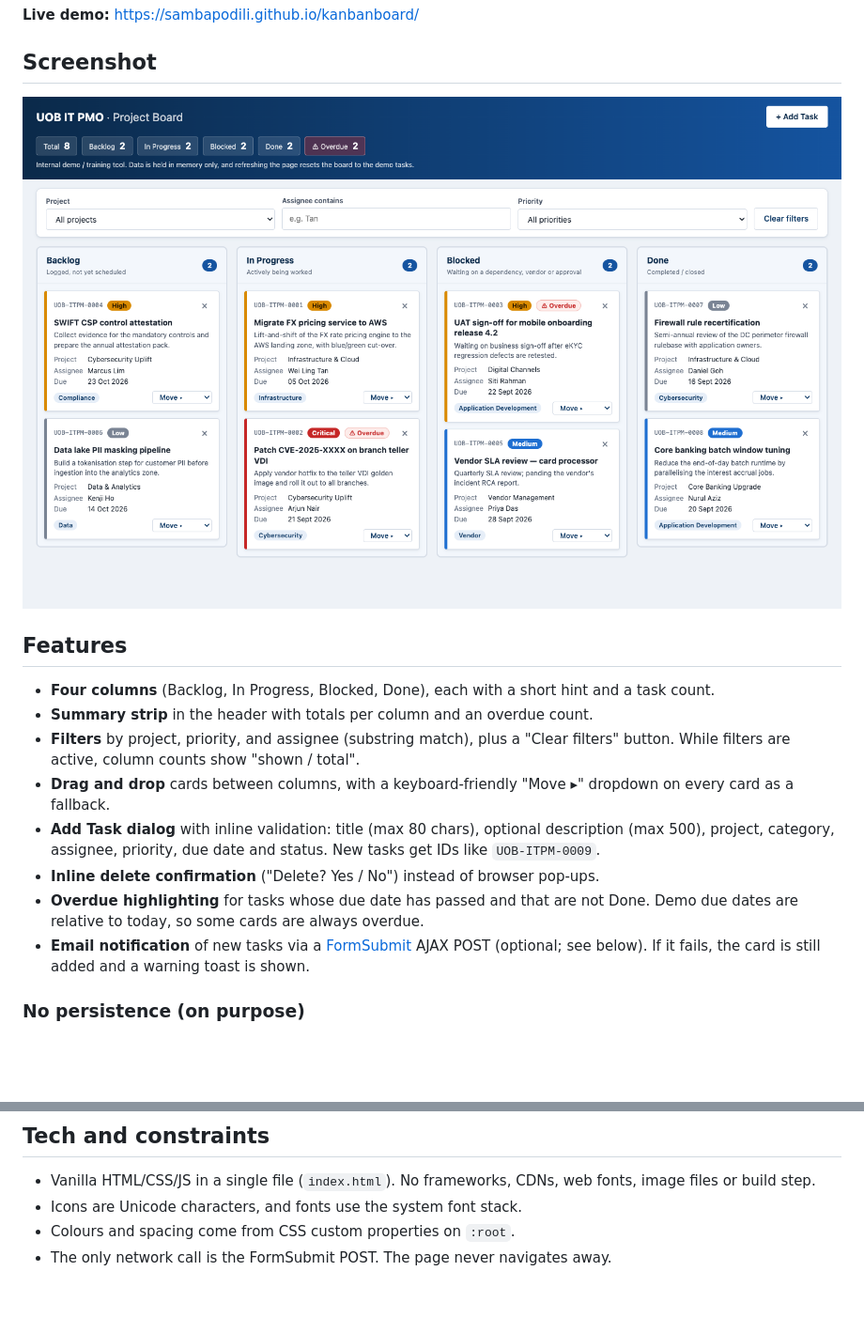
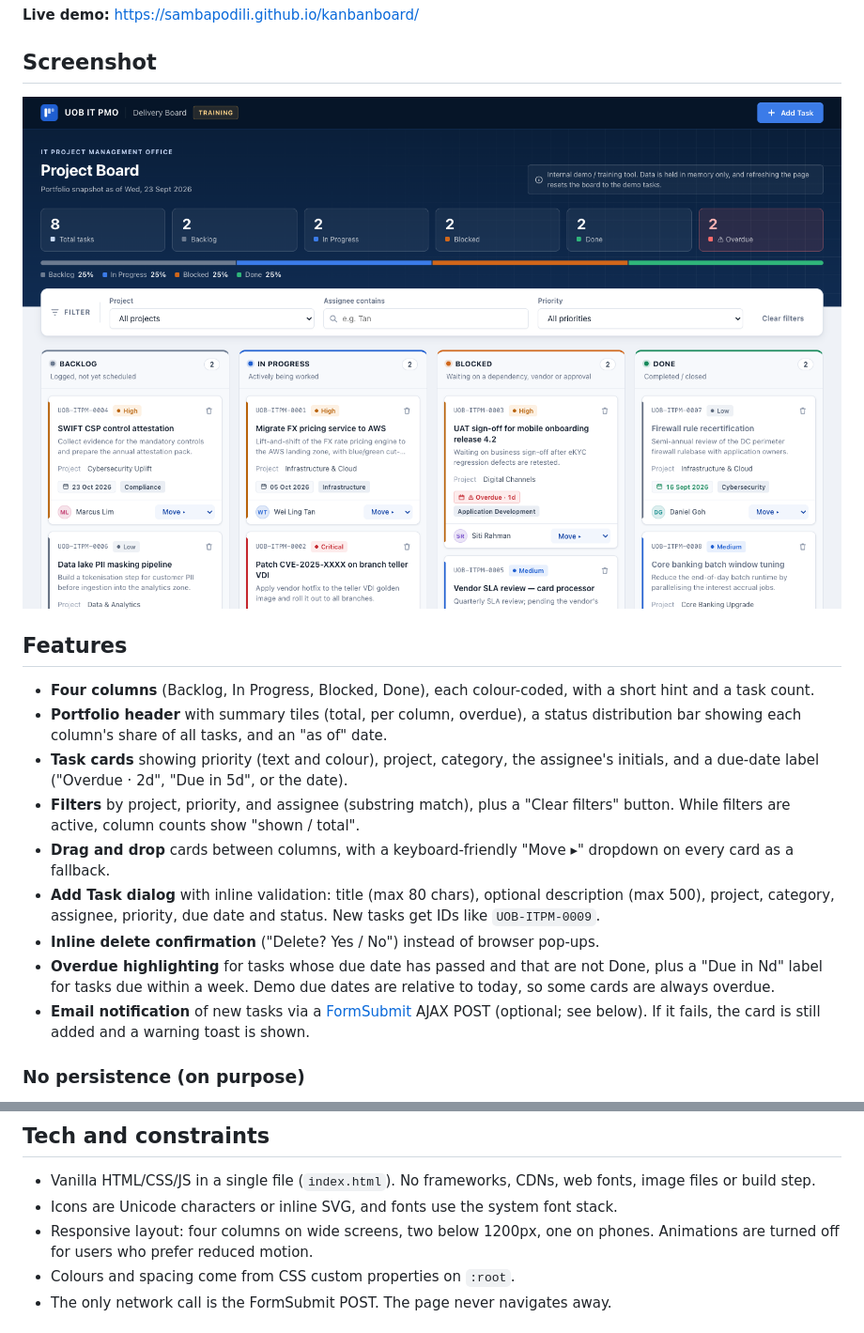
Before and after one commit to SambaPodili/kanbanboard, a Markdown page: README.md, 2 parts joined by grey strips. Shown at 94% size. Drawn GitHub-style; pictures changed too: docs/screenshot.png; blank space fills up the shorter version.

```diff
--- a/README.md
+++ b/README.md
@@ -10,13 +10,14 @@ A single-file IT PMO Kanban board for internal demos and training. It shows how
 
 ## Features
 
-- **Four columns** (Backlog, In Progress, Blocked, Done), each with a short hint and a task count.
-- **Summary strip** in the header with totals per column and an overdue count.
+- **Four columns** (Backlog, In Progress, Blocked, Done), each colour-coded, with a short hint and a task count.
+- **Portfolio header** with summary tiles (total, per column, overdue), a status distribution bar showing each column's share of all tasks, and an "as of" date.
+- **Task cards** showing priority (text and colour), project, category, the assignee's initials, and a due-date label ("Overdue · 2d", "Due in 5d", or the date).
 - **Filters** by project, priority, and assignee (substring match), plus a "Clear filters" button. While filters are active, column counts show "shown / total".
 - **Drag and drop** cards between columns, with a keyboard-friendly "Move ▸" dropdown on every card as a fallback.
 - **Add Task dialog** with inline validation: title (max 80 chars), optional description (max 500), project, category, assignee, priority, due date and status. New tasks get IDs like `UOB-ITPM-0009`.
 - **Inline delete confirmation** ("Delete? Yes / No") instead of browser pop-ups.
-- **Overdue highlighting** for tasks whose due date has passed and that are not Done. Demo due dates are relative to today, so some cards are always overdue.
+- **Overdue highlighting** for tasks whose due date has passed and that are not Done, plus a "Due in Nd" label for tasks due within a week. Demo due dates are relative to today, so some cards are always overdue.
 - **Email notification** of new tasks via a [FormSubmit](https://formsubmit.co/) AJAX POST (optional; see below). If it fails, the card is still added and a warning toast is shown.
 
 ### No persistence (on purpose)
@@ -50,7 +51,8 @@ While it still holds the `YOUR_EMAIL@example.com` placeholder, no request is sen
 ## Tech and constraints
 
 - Vanilla HTML/CSS/JS in a single file (`index.html`). No frameworks, CDNs, web fonts, image files or build step.
-- Icons are Unicode characters, and fonts use the system font stack.
+- Icons are Unicode characters or inline SVG, and fonts use the system font stack.
+- Responsive layout: four columns on wide screens, two below 1200px, one on phones. Animations are turned off for users who prefer reduced motion.
 - Colours and spacing come from CSS custom properties on `:root`.
 - The only network call is the FormSubmit POST. The page never navigates away.
 
```
Also changed, not shown: 1 other file.
